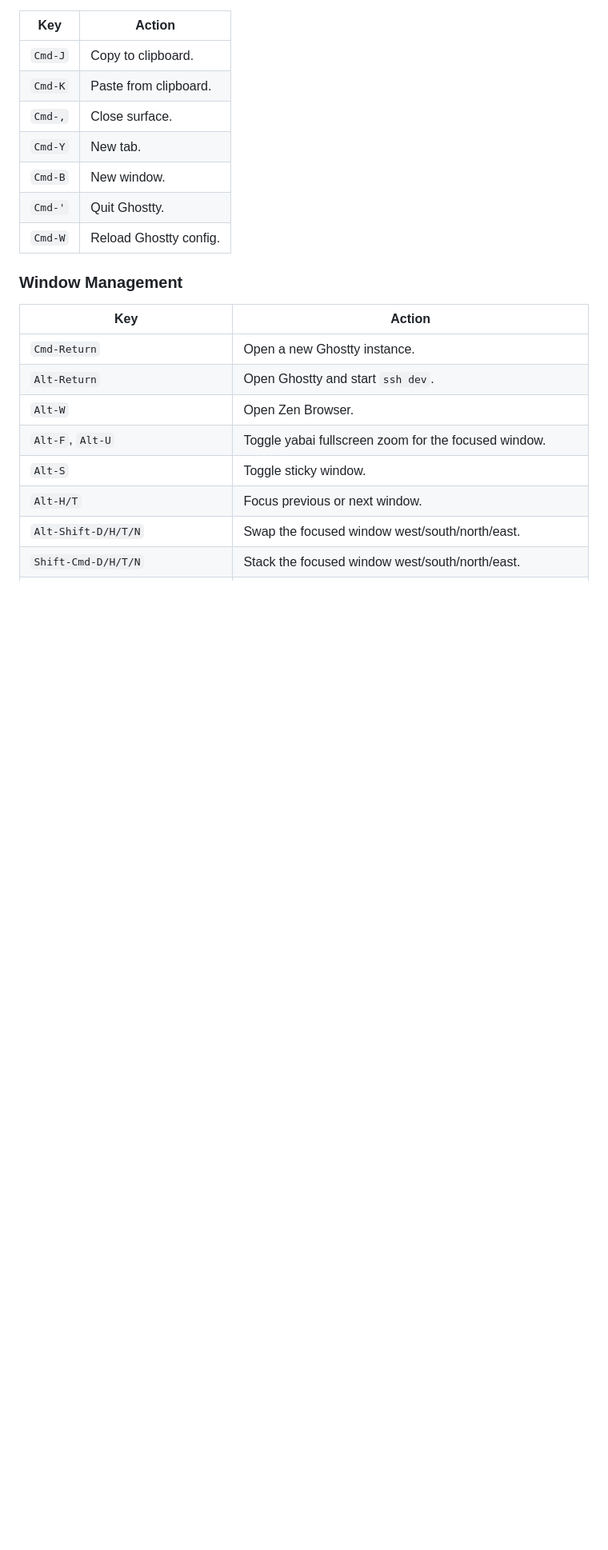
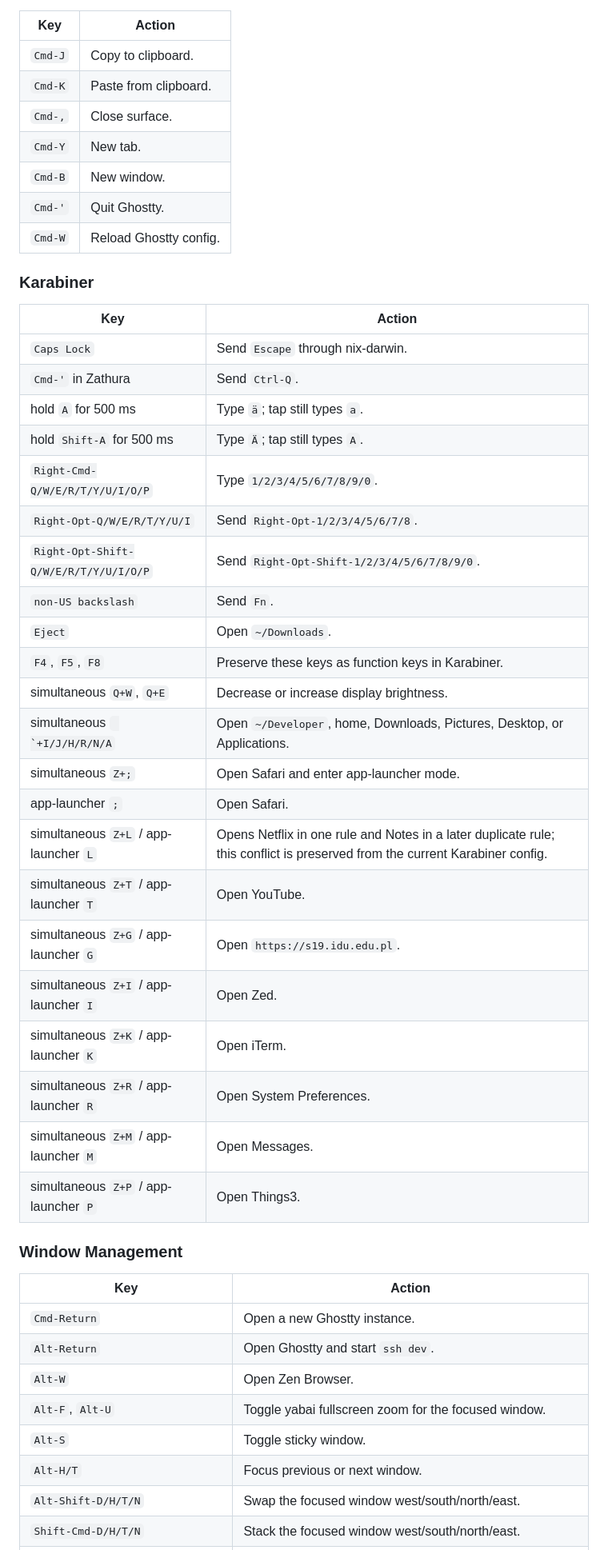
Before and after one commit to IgnacyWie/nix, a Markdown page: README.md, the part around one of its changes. Shown at 80% size. Rendered like a GitHub page; blank space fills up the shorter version.

Commit message:
docs(readme): document managed keybindings

```diff
--- a/README.md
+++ b/README.md
@@ -198,6 +210,33 @@ Command layout.
 | `Cmd-B` | New window. |
 | `Cmd-'` | Quit Ghostty. |
 | `Cmd-W` | Reload Ghostty config. |
+
+### Karabiner
+
+| Key | Action |
+| --- | --- |
+| `Caps Lock` | Send `Escape` through nix-darwin. |
+| `Cmd-'` in Zathura | Send `Ctrl-Q`. |
+| hold `A` for 500 ms | Type `ä`; tap still types `a`. |
+| hold `Shift-A` for 500 ms | Type `Ä`; tap still types `A`. |
+| `Right-Cmd-Q/W/E/R/T/Y/U/I/O/P` | Type `1/2/3/4/5/6/7/8/9/0`. |
+| `Right-Opt-Q/W/E/R/T/Y/U/I` | Send `Right-Opt-1/2/3/4/5/6/7/8`. |
+| `Right-Opt-Shift-Q/W/E/R/T/Y/U/I/O/P` | Send `Right-Opt-Shift-1/2/3/4/5/6/7/8/9/0`. |
+| `non-US backslash` | Send `Fn`. |
+| `Eject` | Open `~/Downloads`. |
+| `F4`, `F5`, `F8` | Preserve these keys as function keys in Karabiner. |
+| simultaneous `Q+W`, `Q+E` | Decrease or increase display brightness. |
+| simultaneous `` `+I/J/H/R/N/A`` | Open `~/Developer`, home, Downloads, Pictures, Desktop, or Applications. |
+| simultaneous `Z+;` | Open Safari and enter app-launcher mode. |
+| app-launcher `;` | Open Safari. |
+| simultaneous `Z+L` / app-launcher `L` | Opens Netflix in one rule and Notes in a later duplicate rule; this conflict is preserved from the current Karabiner config. |
+| simultaneous `Z+T` / app-launcher `T` | Open YouTube. |
+| simultaneous `Z+G` / app-launcher `G` | Open `https://s19.idu.edu.pl`. |
+| simultaneous `Z+I` / app-launcher `I` | Open Zed. |
+| simultaneous `Z+K` / app-launcher `K` | Open iTerm. |
+| simultaneous `Z+R` / app-launcher `R` | Open System Preferences. |
+| simultaneous `Z+M` / app-launcher `M` | Open Messages. |
+| simultaneous `Z+P` / app-launcher `P` | Open Things3. |
 
 ### Window Management
 
```
Also changed, not shown: other parts of README.md (+12 -0 lines).
